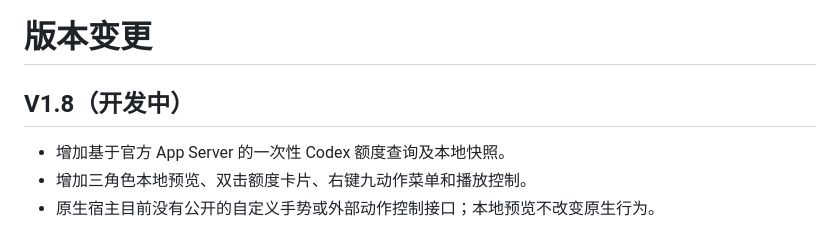
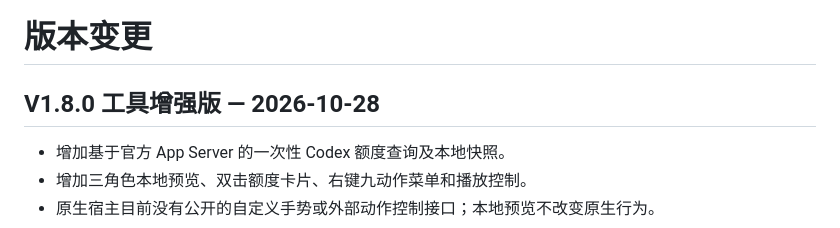
Before and after one commit to L-zeus/codex-pet-atelier, a Markdown page: CHANGELOG.md, the part around the change. Drawn GitHub-style.

```diff
--- a/CHANGELOG.md
+++ b/CHANGELOG.md
@@ -1,6 +1,6 @@
 # 版本变更
 
-## V1.8（开发中）
+## V1.8.0 工具增强版 — 2026-10-28
 
 - 增加基于官方 App Server 的一次性 Codex 额度查询及本地快照。
 - 增加三角色本地预览、双击额度卡片、右键九动作菜单和播放控制。
```
Also changed, not shown: README.md (+6 -0 lines).
